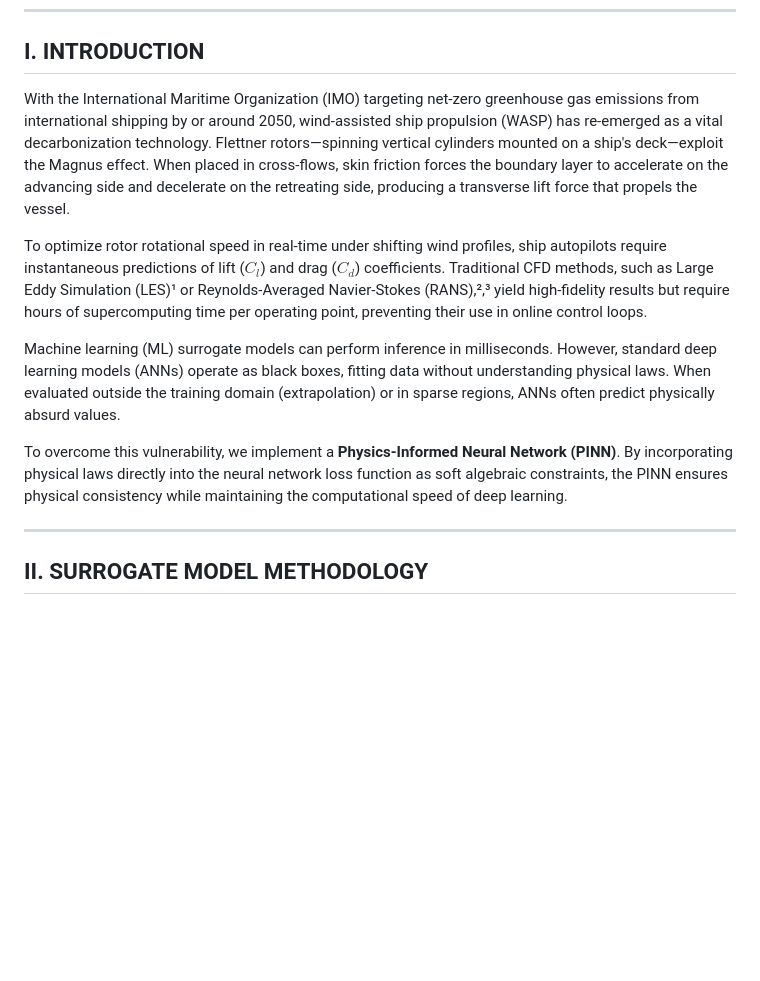
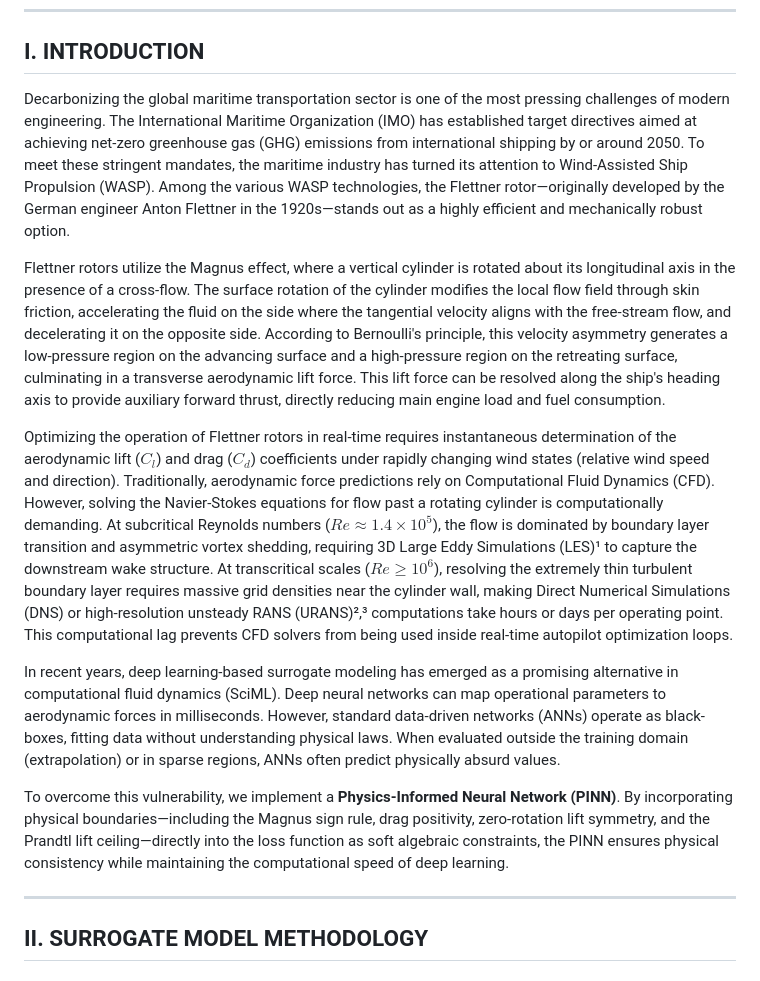
Before and after one commit to shubh81139/PINN_Flettner_Rotor, a Markdown page: Manuscript.md, the part around one of its changes. GitHub-like rendering; blank space fills up the shorter version.

```diff
--- a/Manuscript.md
+++ b/Manuscript.md
@@ -36,13 +37,15 @@ Flettner rotors utilize the Magnus effect to generate aerodynamic lift from wind
 ---
 
 ## I. INTRODUCTION
-With the International Maritime Organization (IMO) targeting net-zero greenhouse gas emissions from international shipping by or around 2050, wind-assisted ship propulsion (WASP) has re-emerged as a vital decarbonization technology. Flettner rotors—spinning vertical cylinders mounted on a ship's deck—exploit the Magnus effect. When placed in cross-flows, skin friction forces the boundary layer to accelerate on the advancing side and decelerate on the retreating side, producing a transverse lift force that propels the vessel.
+Decarbonizing the global maritime transportation sector is one of the most pressing challenges of modern engineering. The International Maritime Organization (IMO) has established target directives aimed at achieving net-zero greenhouse gas (GHG) emissions from international shipping by or around 2050. To meet these stringent mandates, the maritime industry has turned its attention to Wind-Assisted Ship Propulsion (WASP). Among the various WASP technologies, the Flettner rotor—originally developed by the German engineer Anton Flettner in the 1920s—stands out as a highly efficient and mechanically robust option.
 
-To optimize rotor rotational speed in real-time under shifting wind profiles, ship autopilots require instantaneous predictions of lift ($C_l$) and drag ($C_d$) coefficients. Traditional CFD methods, such as Large Eddy Simulation (LES)¹ or Reynolds-Averaged Navier-Stokes (RANS),²,³ yield high-fidelity results but require hours of supercomputing time per operating point, preventing their use in online control loops.
+Flettner rotors utilize the Magnus effect, where a vertical cylinder is rotated about its longitudinal axis in the presence of a cross-flow. The surface rotation of the cylinder modifies the local flow field through skin friction, accelerating the fluid on the side where the tangential velocity aligns with the free-stream flow, and decelerating it on the opposite side. According to Bernoulli's principle, this velocity asymmetry generates a low-pressure region on the advancing surface and a high-pressure region on the retreating surface, culminating in a transverse aerodynamic lift force. This lift force can be resolved along the ship's heading axis to provide auxiliary forward thrust, directly reducing main engine load and fuel consumption.
 
-Machine learning (ML) surrogate models can perform inference in milliseconds. However, standard deep learning models (ANNs) operate as black boxes, fitting data without understanding physical laws. When evaluated outside the training domain (extrapolation) or in sparse regions, ANNs often predict physically absurd values.
+Optimizing the operation of Flettner rotors in real-time requires instantaneous determination of the aerodynamic lift ($C_l$) and drag ($C_d$) coefficients under rapidly changing wind states (relative wind speed and direction). Traditionally, aerodynamic force predictions rely on Computational Fluid Dynamics (CFD). However, solving the Navier-Stokes equations for flow past a rotating cylinder is computationally demanding. At subcritical Reynolds numbers ($Re \approx 1.4 \times 10^5$), the flow is dominated by boundary layer transition and asymmetric vortex shedding, requiring 3D Large Eddy Simulations (LES)¹ to capture the downstream wake structure. At transcritical scales ($Re \ge 10^6$), resolving the extremely thin turbulent boundary layer requires massive grid densities near the cylinder wall, making Direct Numerical Simulations (DNS) or high-resolution unsteady RANS (URANS)²,³ computations take hours or days per operating point. This computational lag prevents CFD solvers from being used inside real-time autopilot optimization loops.
 
-To overcome this vulnerability, we implement a **Physics-Informed Neural Network (PINN)**. By incorporating physical laws directly into the neural network loss function as soft algebraic constraints, the PINN ensures physical consistency while maintaining the computational speed of deep learning.
+In recent years, deep learning-based surrogate modeling has emerged as a promising alternative in computational fluid dynamics (SciML). Deep neural networks can map operational parameters to aerodynamic forces in milliseconds. However, standard data-driven networks (ANNs) operate as black-boxes, fitting data without understanding physical laws. When evaluated outside the training domain (extrapolation) or in sparse regions, ANNs often predict physically absurd values.
+
+To overcome this vulnerability, we implement a **Physics-Informed Neural Network (PINN)**. By incorporating physical boundaries—including the Magnus sign rule, drag positivity, zero-rotation lift symmetry, and the Prandtl lift ceiling—directly into the loss function as soft algebraic constraints, the PINN ensures physical consistency while maintaining the computational speed of deep learning.
 
 ---
 
```
Also changed, not shown: other parts of Manuscript.md (+28 -24 lines).
